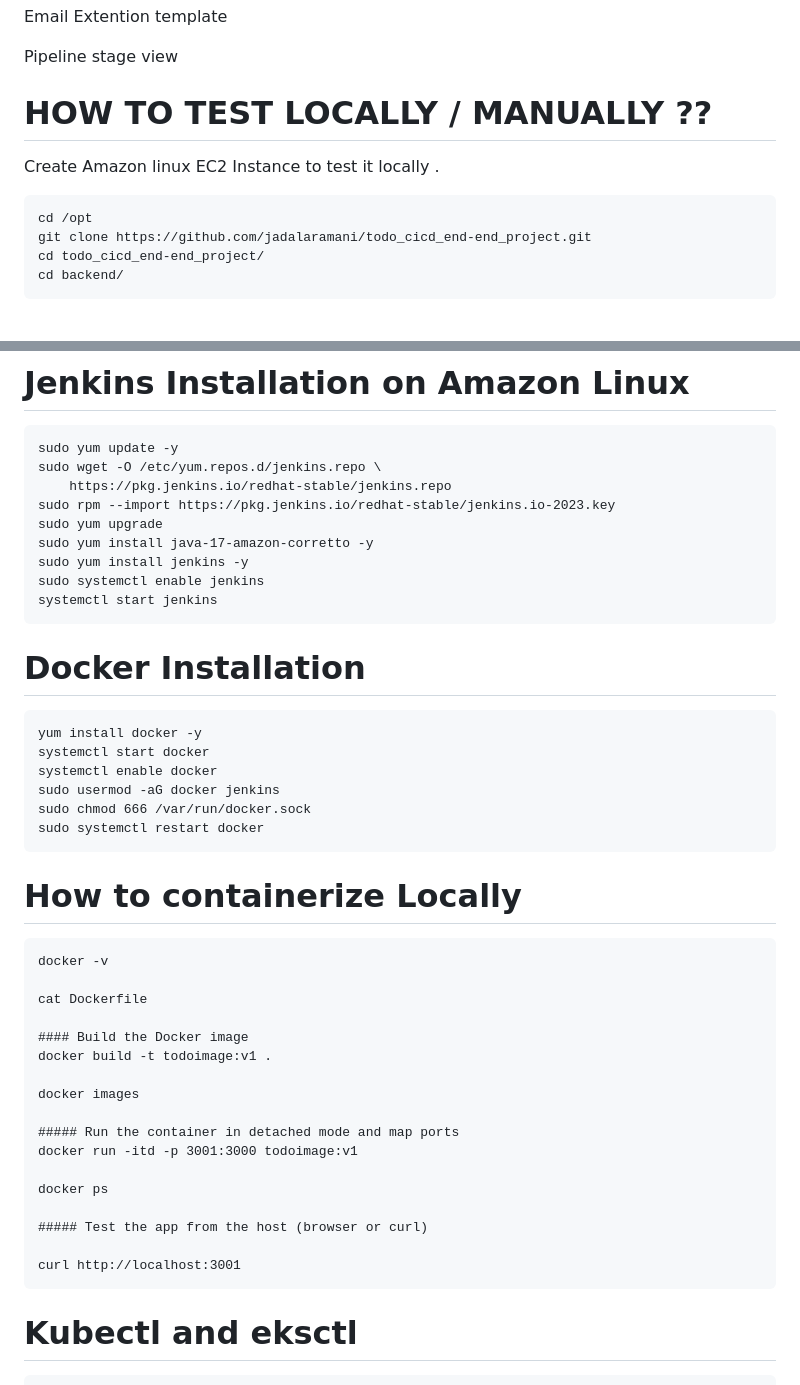
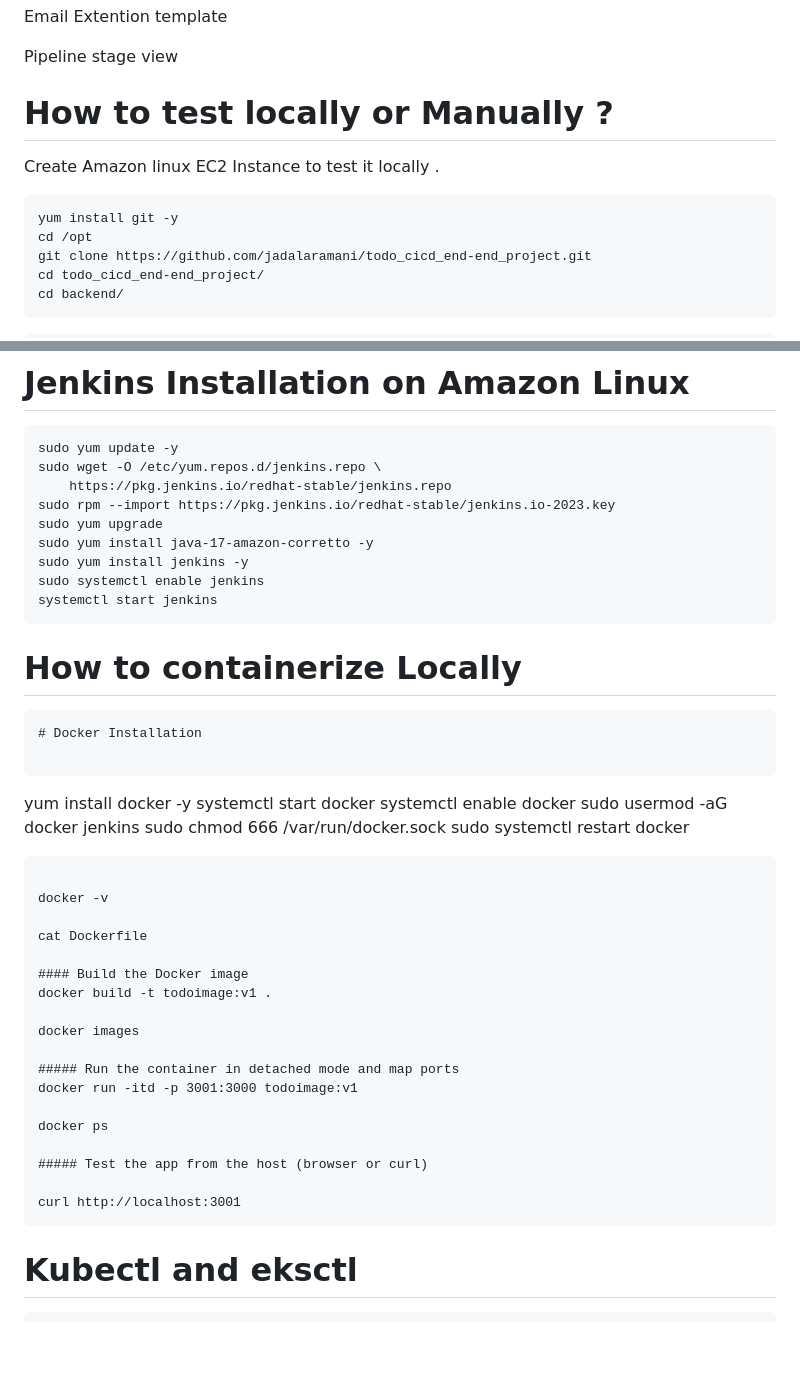
Before and after one commit to jadalaramani/todo_cicd_end-end_project, a Markdown page: README.md, 2 parts joined by grey strips. GitHub-like rendering; blank space fills up the shorter version.

````diff
--- a/README.md
+++ b/README.md
@@ -69,11 +69,12 @@
 
  Pipeline stage view
 
-# HOW TO TEST LOCALLY / MANUALLY ??
+# How to test locally or Manually ?
 
 
 Create  Amazon linux EC2 Instance to test it locally .
 ```
+yum install git -y
 cd /opt
 git clone https://github.com/jadalaramani/todo_cicd_end-end_project.git
 cd todo_cicd_end-end_project/
@@ -106,8 +107,9 @@ sudo yum install jenkins -y
 sudo systemctl enable jenkins
 systemctl start jenkins
 ```
+# How to containerize  Locally
 
-
+```
 # Docker Installation
 
 ```
@@ -119,9 +121,6 @@ sudo chmod 666 /var/run/docker.sock
 sudo systemctl restart docker
 ```
 
-# How to containerize  Locally
-
-```
 docker -v
 
 cat Dockerfile
@@ -140,6 +139,10 @@ docker ps
 
 curl http://localhost:3001
 ```
+
+
+
+
 
 # Kubectl and eksctl
 ```
````
